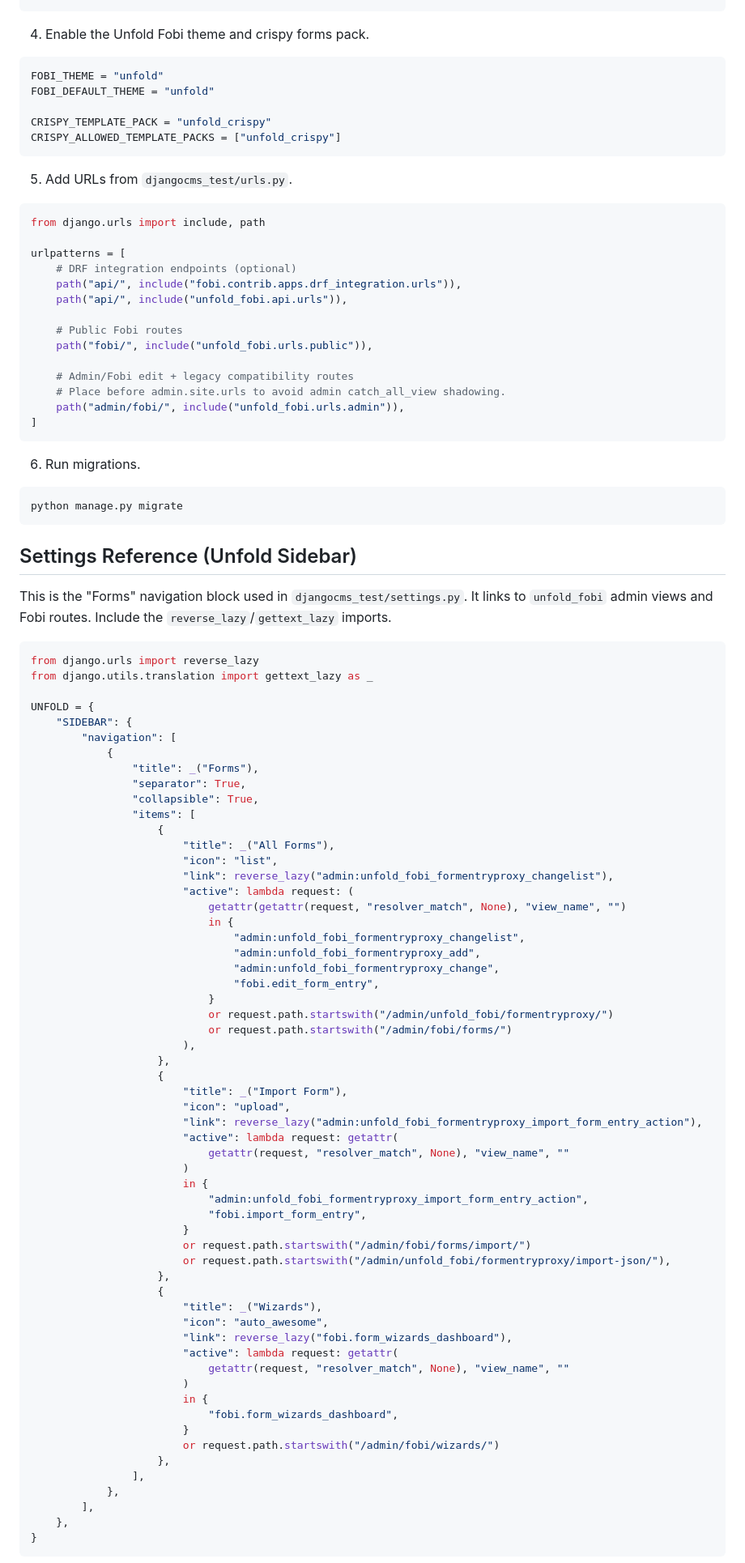
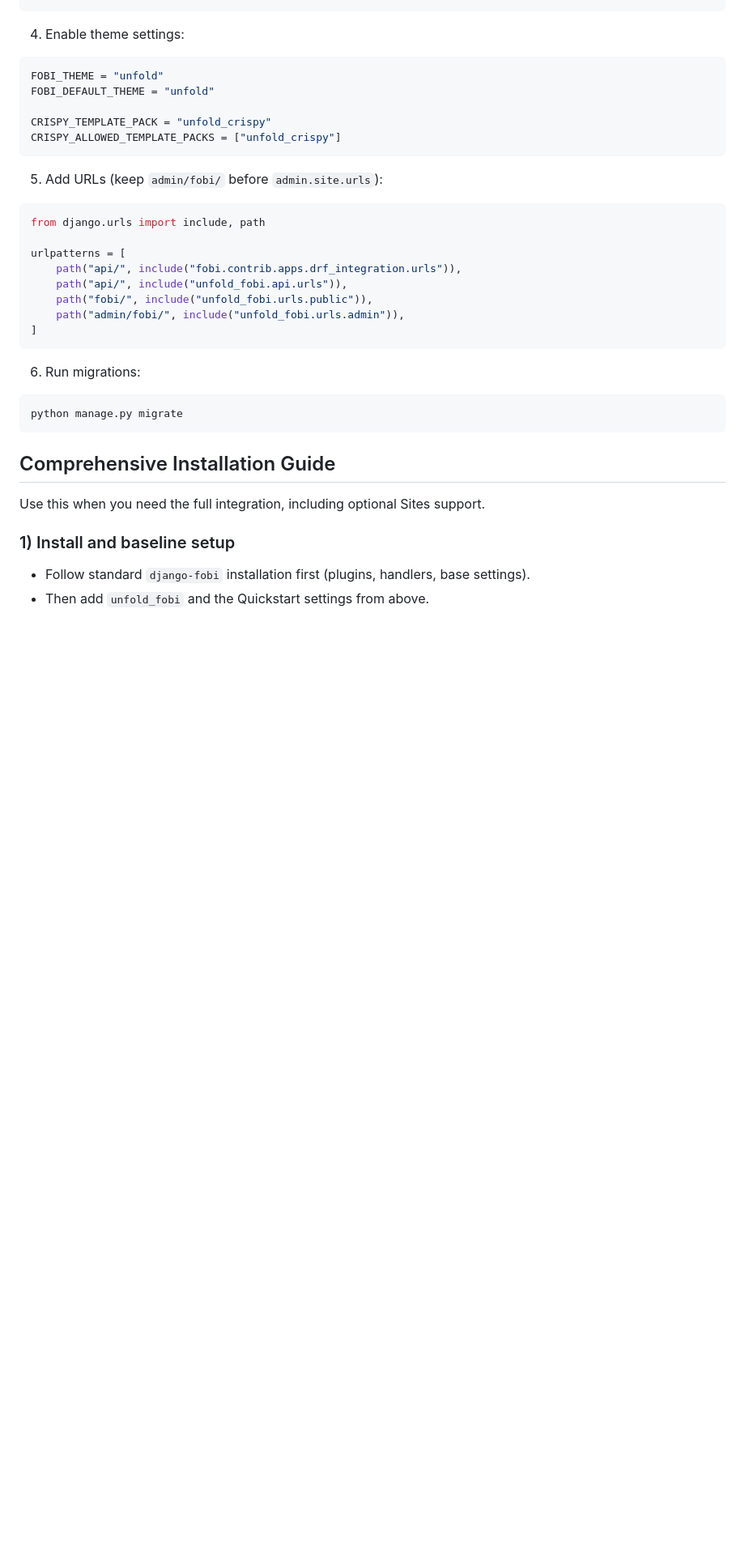
Before and after one commit to metaforx/django-unfold-fobi, a Markdown page: README.md, the part around one of its changes. Shown at 81% size. GitHub-like rendering; blank space fills up the shorter version.

````diff
--- a/README.md
+++ b/README.md
@@ -64,7 +103,7 @@ TEMPLATES = [
 ]
 ```
 
-4. Enable the Unfold Fobi theme and crispy forms pack.
+4. Enable theme settings:
 
 ```python
 FOBI_THEME = "unfold"
@@ -74,95 +113,32 @@ CRISPY_TEMPLATE_PACK = "unfold_crispy"
 CRISPY_ALLOWED_TEMPLATE_PACKS = ["unfold_crispy"]
 ```
 
-5. Add URLs from `djangocms_test/urls.py`.
+5. Add URLs (keep `admin/fobi/` before `admin.site.urls`):
 
 ```python
 from django.urls import include, path
 
 urlpatterns = [
-    # DRF integration endpoints (optional)
     path("api/", include("fobi.contrib.apps.drf_integration.urls")),
     path("api/", include("unfold_fobi.api.urls")),
-
-    # Public Fobi routes
     path("fobi/", include("unfold_fobi.urls.public")),
-
-    # Admin/Fobi edit + legacy compatibility routes
-    # Place before admin.site.urls to avoid admin catch_all_view shadowing.
     path("admin/fobi/", include("unfold_fobi.urls.admin")),
 ]
 ```
 
-6. Run migrations.
+6. Run migrations:
 
 ```bash
 python manage.py migrate
 ```
 
-## Settings Reference (Unfold Sidebar)
+## Comprehensive Installation Guide
 
-This is the "Forms" navigation block used in `djangocms_test/settings.py`.
-It links to `unfold_fobi` admin views and Fobi routes. Include the
-`reverse_lazy`/`gettext_lazy` imports.
+Use this when you need the full integration, including optional Sites support.
 
-```python
-from django.urls import reverse_lazy
-from django.utils.translation import gettext_lazy as _
+### 1) Install and baseline setup
 
-UNFOLD = {
-    "SIDEBAR": {
-        "navigation": [
-            {
-                "title": _("Forms"),
-                "separator": True,
-                "collapsible": True,
-                "items": [
-                    {
-                        "title": _("All Forms"),
-                        "icon": "list",
-                        "link": reverse_lazy("admin:unfold_fobi_formentryproxy_changelist"),
-                        "active": lambda request: (
-                            getattr(getattr(request, "resolver_match", None), "view_name", "")
-                            in {
-                                "admin:unfold_fobi_formentryproxy_changelist",
-                                "admin:unfold_fobi_formentryproxy_add",
-                                "admin:unfold_fobi_formentryproxy_change",
-                                "fobi.edit_form_entry",
-                            }
-                            or request.path.startswith("/admin/unfold_fobi/formentryproxy/")
-                            or request.path.startswith("/admin/fobi/forms/")
-                        ),
-                    },
-                    {
-                        "title": _("Import Form"),
-                        "icon": "upload",
-                        "link": reverse_lazy("admin:unfold_fobi_formentryproxy_import_form_entry_action"),
-                        "active": lambda request: getattr(
-                            getattr(request, "resolver_match", None), "view_name", ""
-                        )
-                        in {
-                            "admin:unfold_fobi_formentryproxy_import_form_entry_action",
-                            "fobi.import_form_entry",
-                        }
-                        or request.path.startswith("/admin/fobi/forms/import/")
-                        or request.path.startswith("/admin/unfold_fobi/formentryproxy/import-json/"),
-                    },
-                    {
-                        "title": _("Wizards"),
-                        "icon": "auto_awesome",
-                        "link": reverse_lazy("fobi.form_wizards_dashboard"),
-                        "active": lambda request: getattr(
-                            getattr(request, "resolver_match", None), "view_name", ""
-                        )
-                        in {
-                            "fobi.form_wizards_dashboard",
-                        }
-                        or request.path.startswith("/admin/fobi/wizards/")
-                    },
-                ],
-            },
-        ],
-    },
-}
-```
+- Follow standard `django-fobi` installation first (plugins, handlers, base
+  settings).
+- Then add `unfold_fobi` and the Quickstart settings from above.
 
````
Also changed, not shown: other parts of README.md (+93 -169 lines).
